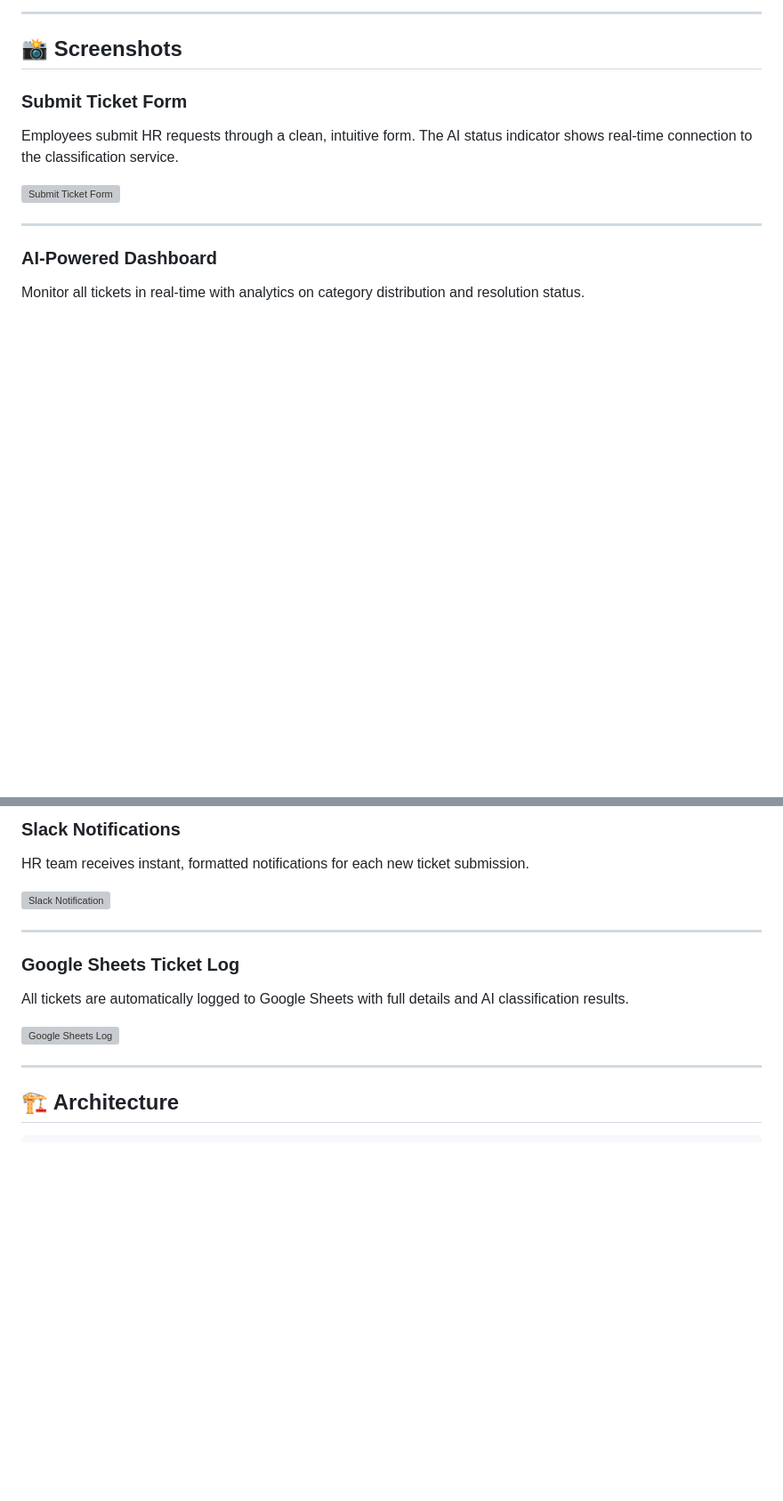
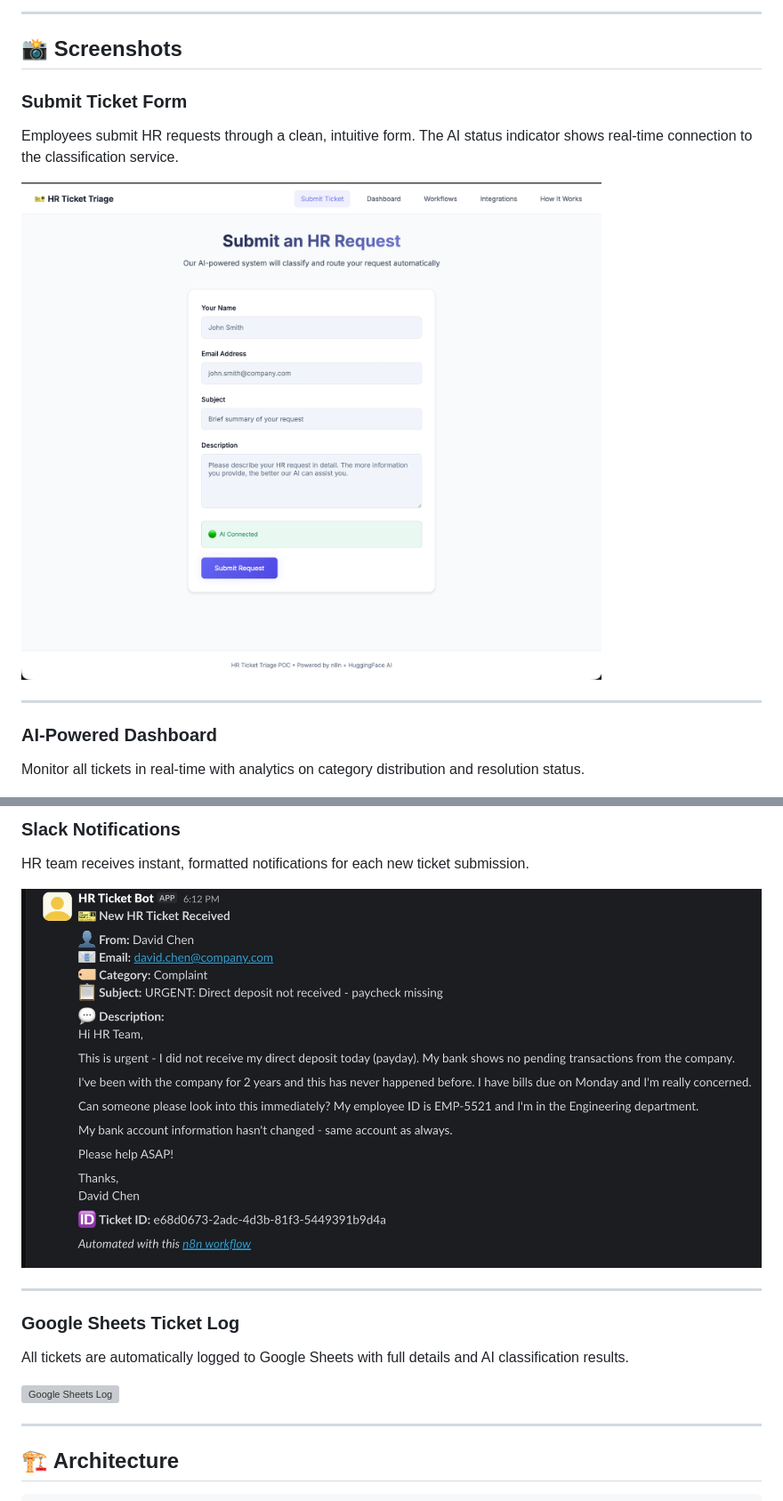
Before and after one commit to michaelromero212/n8n-hr-ticket-triage-poc, a Markdown page: README.md, 2 parts joined by grey strips. Shown at 89% size. Rendered like a GitHub page; pictures changed too: screenshots/slack-notification.jpg (added), screenshots/submit-form.jpg (added); blank space fills up the shorter version; grey boxes are pictures that could not be loaded.

```diff
--- a/README.md
+++ b/README.md
@@ -38,7 +38,7 @@ This Proof of Concept demonstrates a complete **AI Operations** workflow that:
 ### Submit Ticket Form
 Employees submit HR requests through a clean, intuitive form. The AI status indicator shows real-time connection to the classification service.
 
-![Submit Ticket Form](screenshots/submit-form.png)
+![Submit Ticket Form](screenshots/submit-form.jpg)
 
 ---
 
@@ -66,7 +66,7 @@ Visual workflow showing the automation pipeline: Webhook → Google Sheets + Sla
 ### Slack Notifications
 HR team receives instant, formatted notifications for each new ticket submission.
 
-![Slack Notification](screenshots/slack-notification.png)
+![Slack Notification](screenshots/slack-notification.jpg)
 
 ---
 
```
Also changed, not shown: other parts of README.md (+3 -3 lines), screenshots/n8n-workflow.jpg (added), screenshots/ticket-details.jpg (added), 1 other file.
